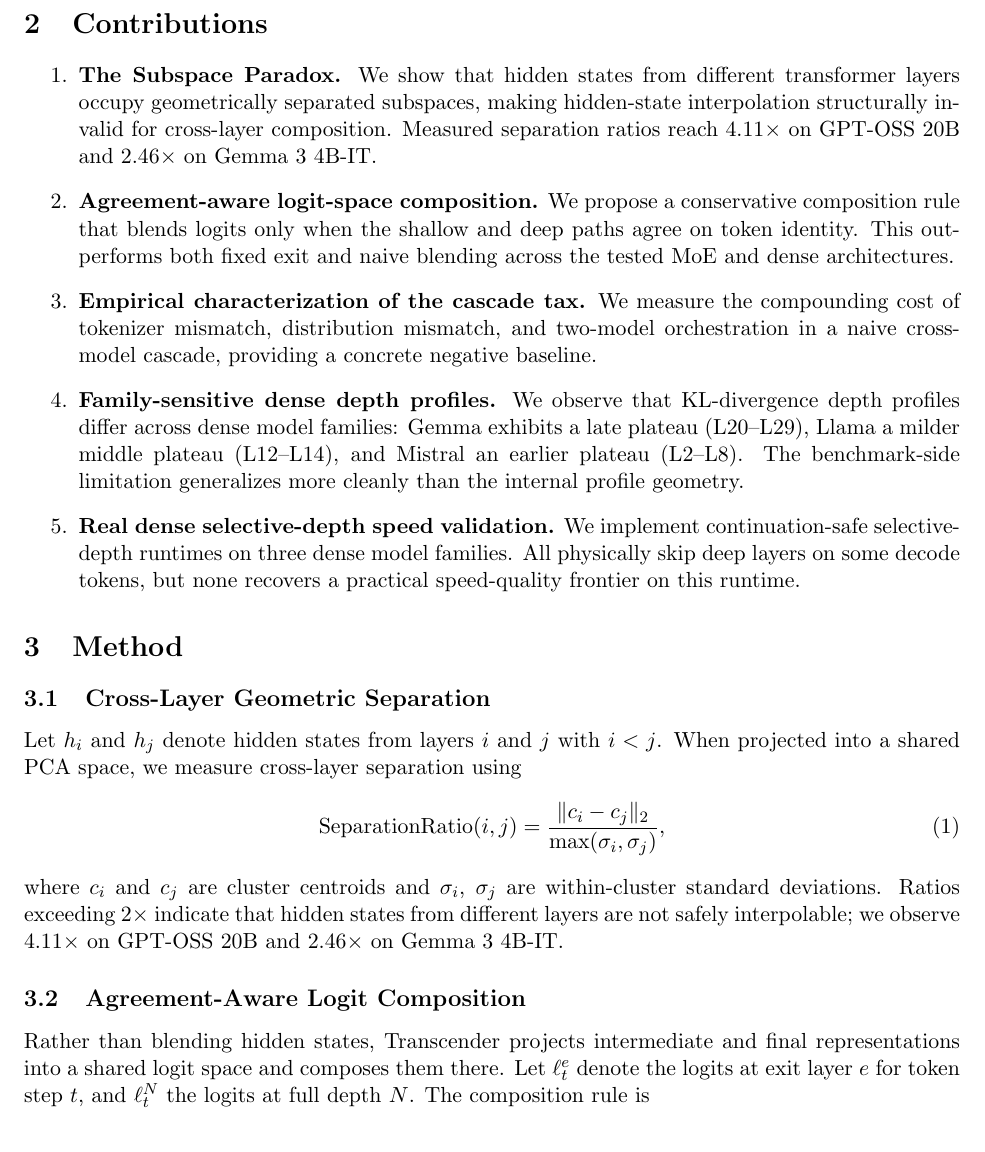
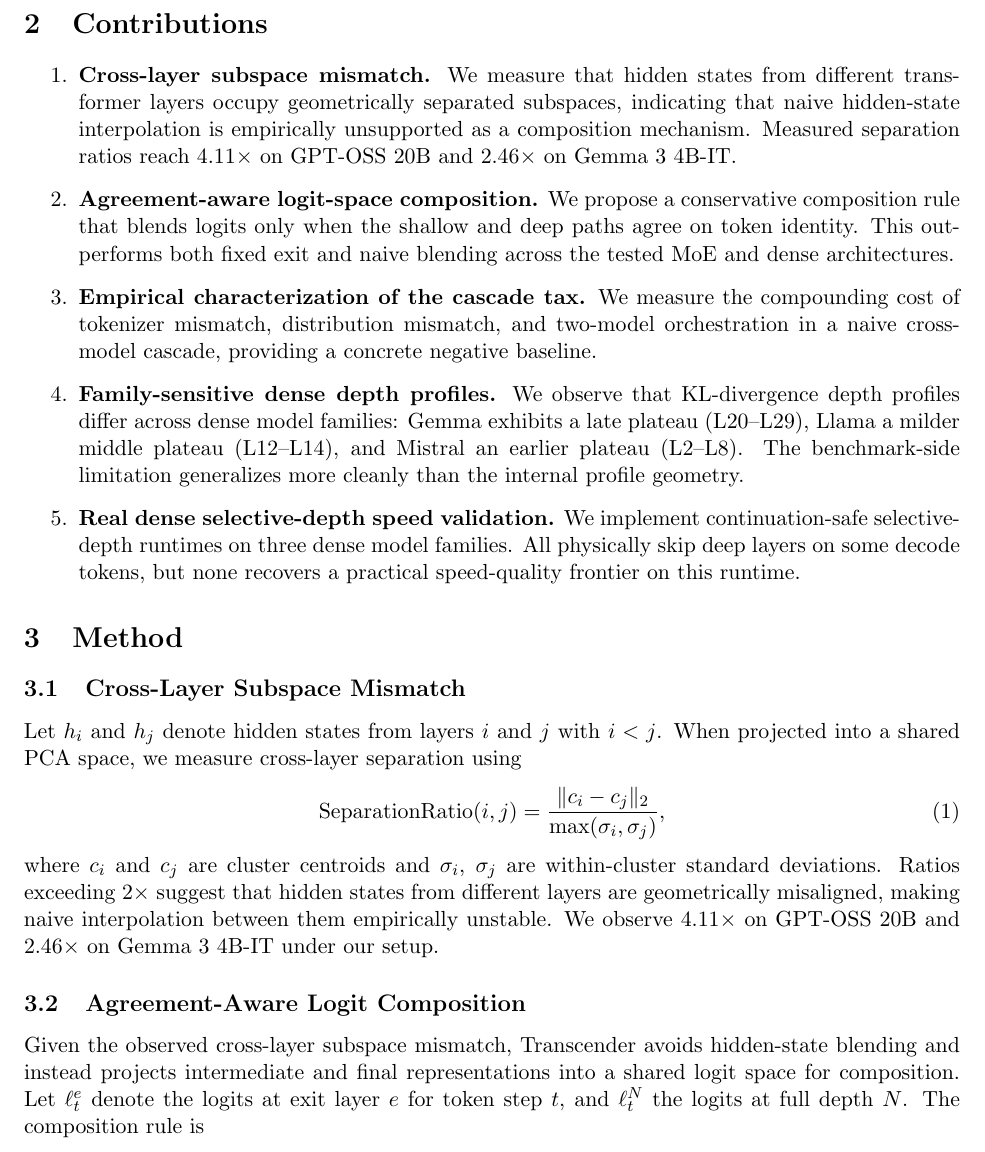
Before and after one commit to juniverse1103/transcender, a LaTeX paper (paper/main.tex): part of page 2 of 8, cut so that both start at the same text. Compiled offline with pdfLaTeX.

Commit message:
Rename Subspace Paradox to Subspace Mismatch, calibrate claims

```diff
--- a/paper/main.tex
+++ b/paper/main.tex
@@ -32,7 +32,7 @@ We present evidence supporting this reframing across three tracks. Track~A estab
 \section{Contributions}
 
 \begin{enumerate}
-\item \textbf{The Subspace Paradox.} We show that hidden states from different transformer layers occupy geometrically separated subspaces, making hidden-state interpolation structurally invalid for cross-layer composition. Measured separation ratios reach 4.11$\times$ on GPT-OSS 20B and 2.46$\times$ on Gemma~3 4B-IT.
+\item \textbf{Cross-layer subspace mismatch.} We measure that hidden states from different transformer layers occupy geometrically separated subspaces, indicating that naive hidden-state interpolation is empirically unsupported as a composition mechanism. Measured separation ratios reach 4.11$\times$ on GPT-OSS 20B and 2.46$\times$ on Gemma~3 4B-IT.
 
 \item \textbf{Agreement-aware logit-space composition.} We propose a conservative composition rule that blends logits only when the shallow and deep paths agree on token identity. This outperforms both fixed exit and naive blending across the tested MoE and dense architectures.
 
@@ -45,7 +45,7 @@ We present evidence supporting this reframing across three tracks. Track~A estab
 
 \section{Method}
 
-\subsection{Cross-Layer Geometric Separation}
+\subsection{Cross-Layer Subspace Mismatch}
 
 Let $h_i$ and $h_j$ denote hidden states from layers $i$ and $j$ with $i < j$. When projected into a shared PCA space, we measure cross-layer separation using
 \begin{equation}
@@ -53,11 +53,11 @@ Let $h_i$ and $h_j$ denote hidden states from layers $i$ and $j$ with $i < j$. W
 \frac{\lVert c_i - c_j \rVert_2}{\max(\sigma_i,\sigma_j)},
 \label{eq:separation}
 \end{equation}
-where $c_i$ and $c_j$ are cluster centroids and $\sigma_i$, $\sigma_j$ are within-cluster standard deviations. Ratios exceeding 2$\times$ indicate that hidden states from different layers are not safely interpolable; we observe 4.11$\times$ on GPT-OSS 20B and 2.46$\times$ on Gemma~3 4B-IT.
+where $c_i$ and $c_j$ are cluster centroids and $\sigma_i$, $\sigma_j$ are within-cluster standard deviations. Ratios exceeding 2$\times$ suggest that hidden states from different layers are geometrically misaligned, making naive interpolation between them empirically unstable. We observe 4.11$\times$ on GPT-OSS 20B and 2.46$\times$ on Gemma~3 4B-IT under our setup.
 
 \subsection{Agreement-Aware Logit Composition}
 
-Rather than blending hidden states, Transcender projects intermediate and final representations into a shared logit space and composes them there. Let $\ell_t^e$ denote the logits at exit layer $e$ for token step $t$, and $\ell_t^N$ the logits at full depth $N$. The composition rule is
+Given the observed cross-layer subspace mismatch, Transcender avoids hidden-state blending and instead projects intermediate and final representations into a shared logit space for composition. Let $\ell_t^e$ denote the logits at exit layer $e$ for token step $t$, and $\ell_t^N$ the logits at full depth $N$. The composition rule is
 \begin{equation}
 \ell_t^{\mathrm{out}} =
 \begin{cases}
```
